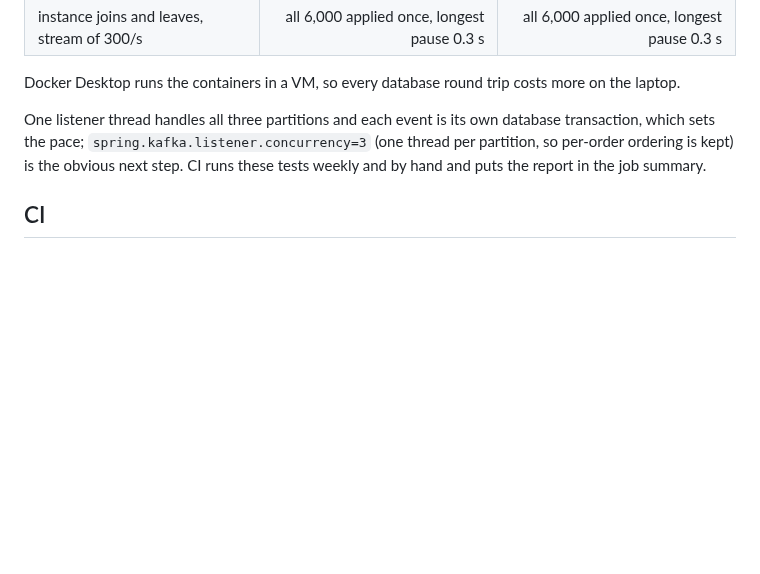
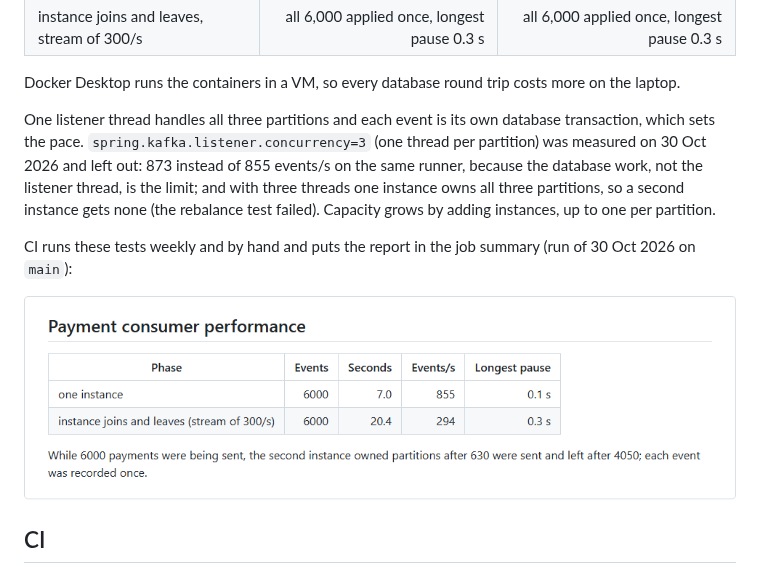
Before and after one commit to niranjankagri/integration-testing-testcontainers, a Markdown page: README.md, the part around the change. Rendered like a GitHub page; pictures changed too: docs/images/performance-report.png (added); blank space fills up the shorter version.

Commit message:
Show the performance report; record the listener concurrency result (#18)
Co-authored-by: Claude Opus 5.5 <noreply@anthropic.com>

```diff
--- a/README.md
+++ b/README.md
@@ -204,9 +204,15 @@ The thresholds are floors that catch a large regression, not benchmarks. First r
 
 Docker Desktop runs the containers in a VM, so every database round trip costs more on the laptop.
 
-One listener thread handles all three partitions and each event is its own database transaction, which sets the pace;
-`spring.kafka.listener.concurrency=3` (one thread per partition, so per-order ordering is kept) is the obvious next step.
-CI runs these tests weekly and by hand and puts the report in the job summary.
+One listener thread handles all three partitions and each event is its own database transaction, which sets the pace.
+`spring.kafka.listener.concurrency=3` (one thread per partition) was measured on 30 Oct 2026 and left out: 873 instead
+of 855 events/s on the same runner, because the database work, not the listener thread, is the limit; and with three
+threads one instance owns all three partitions, so a second instance gets none (the rebalance test failed). Capacity
+grows by adding instances, up to one per partition.
+
+CI runs these tests weekly and by hand and puts the report in the job summary (run of 30 Oct 2026 on `main`):
+
+![Payment consumer performance: one instance 855 events/s, instance joins and leaves 294 events/s at a 300/s stream, longest pause 0.3 s, each event recorded once](docs/images/performance-report.png)
 
 ## CI
 
```
